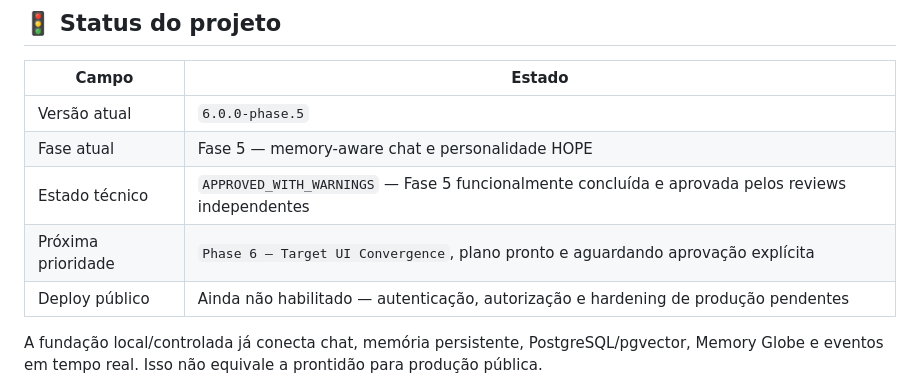
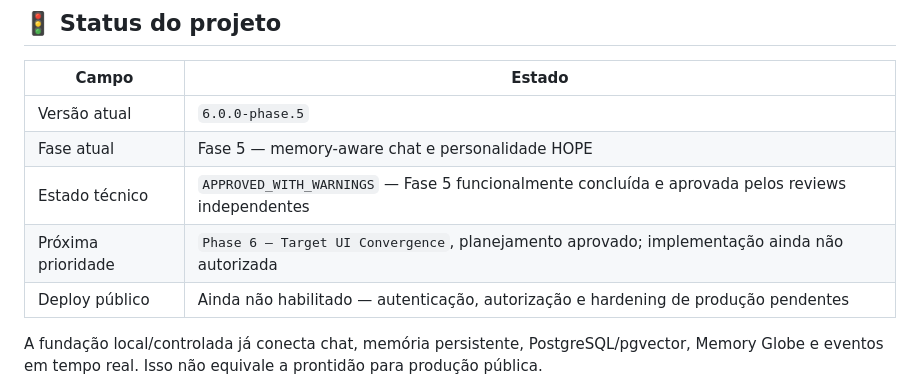
Before and after one commit to mlssnw/HOPE-AI, a Markdown page: README.md, the part around the change. Rendered like a GitHub page.

Commit message:
docs(coordination): approve phase 6 planning

```diff
--- a/README.md
+++ b/README.md
@@ -66,7 +66,7 @@ Assistentes tradicionais dependem principalmente do contexto imediato da convers
 | Versão atual | `6.0.0-phase.5` |
 | Fase atual | Fase 5 — memory-aware chat e personalidade HOPE |
 | Estado técnico | `APPROVED_WITH_WARNINGS` — Fase 5 funcionalmente concluída e aprovada pelos reviews independentes |
-| Próxima prioridade | `Phase 6 — Target UI Convergence`, plano pronto e aguardando aprovação explícita |
+| Próxima prioridade | `Phase 6 — Target UI Convergence`, planejamento aprovado; implementação ainda não autorizada |
 | Deploy público | Ainda não habilitado — autenticação, autorização e hardening de produção pendentes |
 
 A fundação local/controlada já conecta chat, memória persistente, PostgreSQL/pgvector, Memory Globe e eventos em tempo real. Isso não equivale a prontidão para produção pública.
```
Also changed, not shown: CHANGELOG.md (+1 -0 lines), docs/handoff.md (+19 -21 lines).
